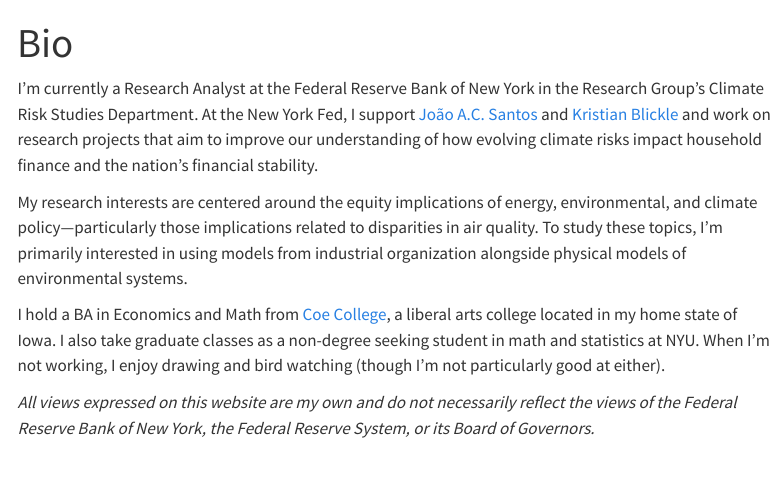
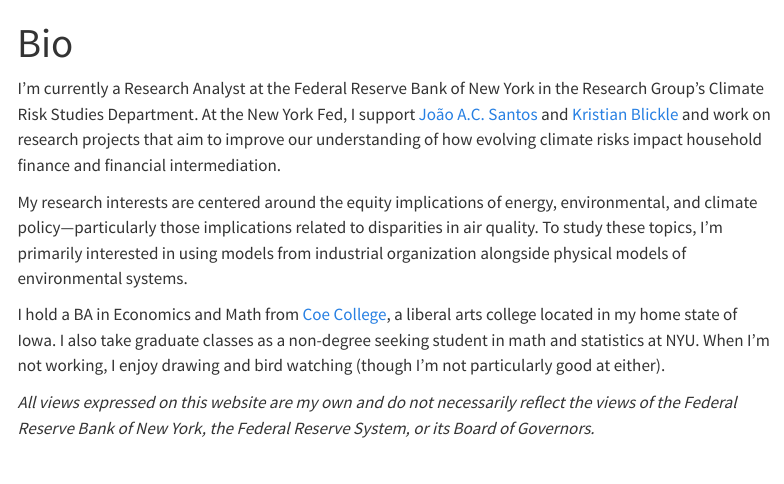
Before and after one commit to EAPerry/eaperry.github.io, a Quarto document (index.qmd): the page in a window 1100 px wide, from its top. Rendered offline with R 4.5, knitr and Pandoc in place of Quarto, with nearby package versions; menus at the side of the page are left out.

Commit message:
test commit

```diff
--- a/index.qmd
+++ b/index.qmd
@@ -5,7 +5,7 @@
 
 
 ::: {.justify}
-I'm currently a Research Analyst at the Federal Reserve Bank of New York in the Research Group's Climate Risk Studies Department. At the New York Fed, I support [Jo&#227;o A.C. Santos](https://www.newyorkfed.org/research/economists/Santos) and [Kristian Blickle](https://sites.google.com/site/kristiansblickle/) and work on research projects that aim to improve our understanding of how evolving climate risks impact household finance and the nation's financial stability.
+I'm currently a Research Analyst at the Federal Reserve Bank of New York in the Research Group's Climate Risk Studies Department. At the New York Fed, I support [Jo&#227;o A.C. Santos](https://www.newyorkfed.org/research/economists/Santos) and [Kristian Blickle](https://sites.google.com/site/kristiansblickle/) and work on research projects that aim to improve our understanding of how evolving climate risks impact household finance and financial intermediation.
 
 My research interests are centered around the equity implications of energy, environmental, and climate policy---particularly those implications related to disparities in air quality. To study these topics, I'm primarily interested in using models from industrial organization alongside physical models of environmental systems.
 
```
Also changed, not shown: docs/search.json, 1 other file.
